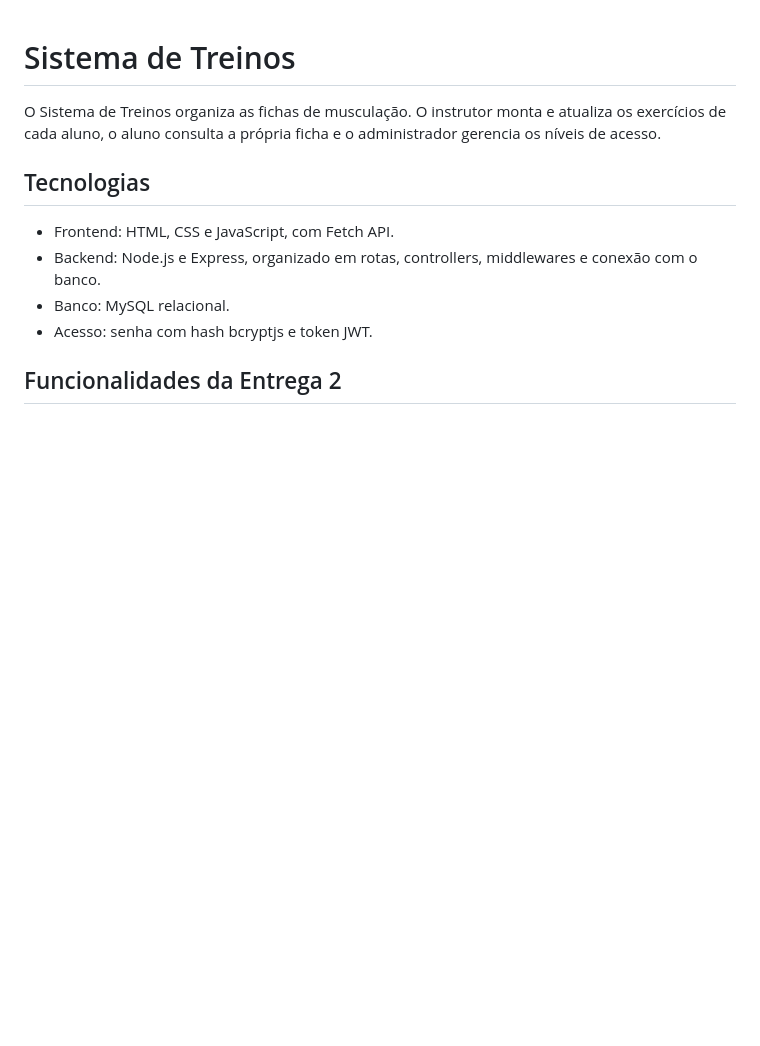
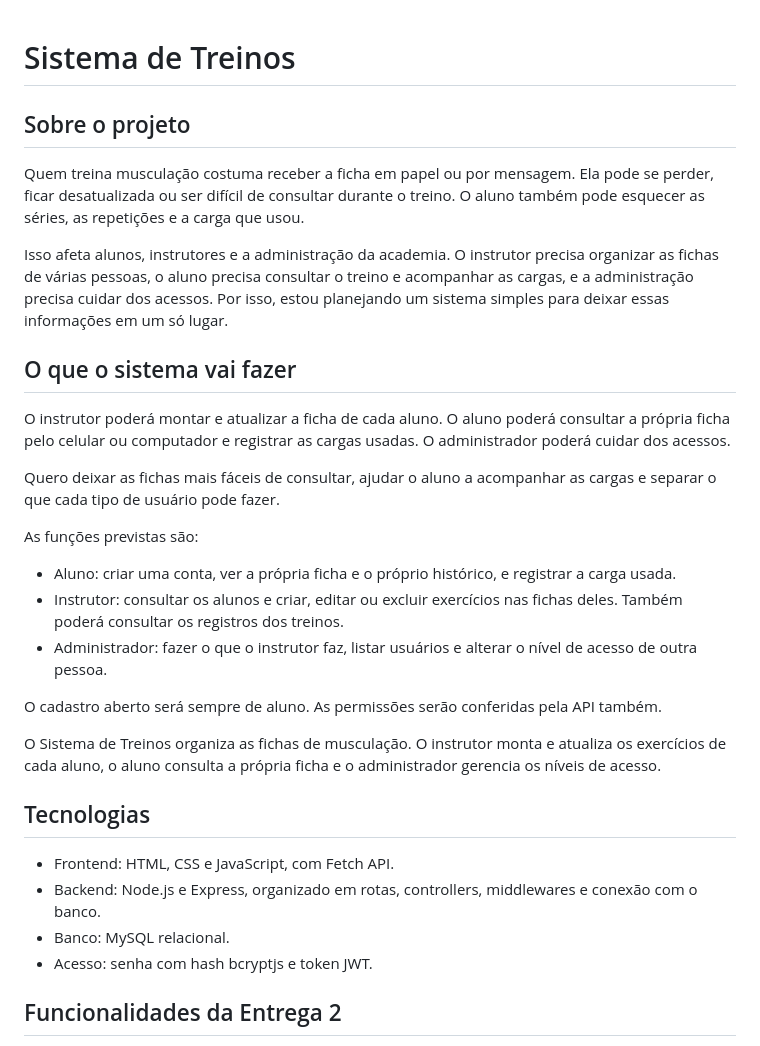
Before and after one commit to RawiMohr/trabalhoDom, a Markdown page: README.md, the part around the change. Drawn GitHub-style; blank space fills up the shorter version.

Commit message:
docs: restaura descricao do problema no README

```diff
--- a/README.md
+++ b/README.md
@@ -1,4 +1,24 @@
 # Sistema de Treinos
+
+## Sobre o projeto
+
+Quem treina musculação costuma receber a ficha em papel ou por mensagem. Ela pode se perder, ficar desatualizada ou ser difícil de consultar durante o treino. O aluno também pode esquecer as séries, as repetições e a carga que usou.
+
+Isso afeta alunos, instrutores e a administração da academia. O instrutor precisa organizar as fichas de várias pessoas, o aluno precisa consultar o treino e acompanhar as cargas, e a administração precisa cuidar dos acessos. Por isso, estou planejando um sistema simples para deixar essas informações em um só lugar.
+
+## O que o sistema vai fazer
+
+O instrutor poderá montar e atualizar a ficha de cada aluno. O aluno poderá consultar a própria ficha pelo celular ou computador e registrar as cargas usadas. O administrador poderá cuidar dos acessos.
+
+Quero deixar as fichas mais fáceis de consultar, ajudar o aluno a acompanhar as cargas e separar o que cada tipo de usuário pode fazer.
+
+As funções previstas são:
+
+* Aluno: criar uma conta, ver a própria ficha e o próprio histórico, e registrar a carga usada.
+* Instrutor: consultar os alunos e criar, editar ou excluir exercícios nas fichas deles. Também poderá consultar os registros dos treinos.
+* Administrador: fazer o que o instrutor faz, listar usuários e alterar o nível de acesso de outra pessoa.
+
+O cadastro aberto será sempre de aluno. As permissões serão conferidas pela API também.
 
 O Sistema de Treinos organiza as fichas de musculação. O instrutor monta e atualiza os exercícios de cada aluno, o aluno consulta a própria ficha e o administrador gerencia os níveis de acesso.
 
```
